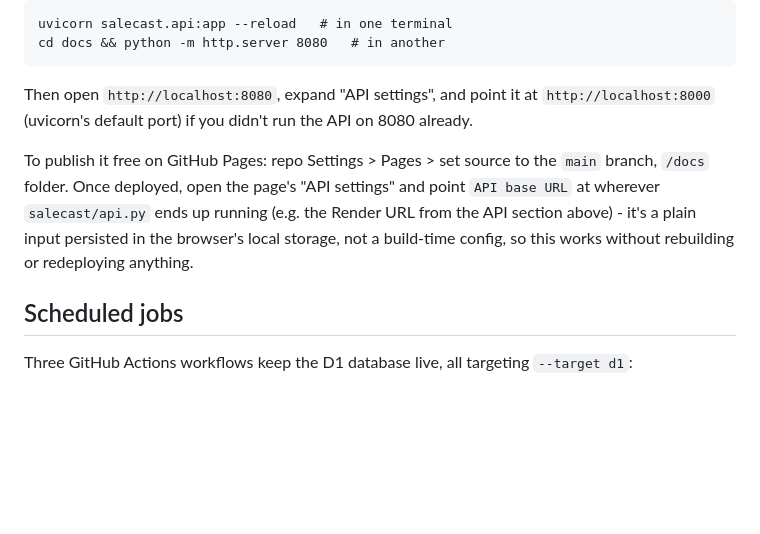
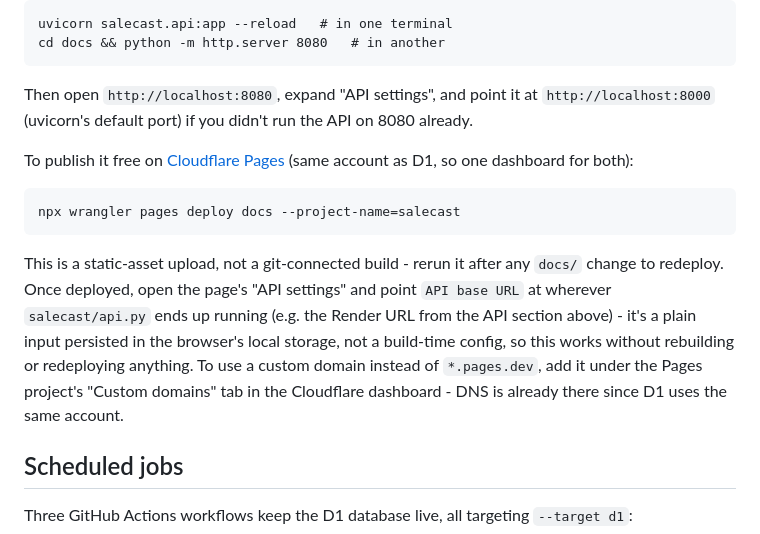
Before and after one commit to CleNel/salecast, a Markdown page: README.md, the part around the change. GitHub-like rendering; blank space fills up the shorter version.

Commit message:
Switch frontend deployment docs from GitHub Pages to Cloudflare Pages
Same account already hosts D1, so this keeps domain/DNS and frontend
hosting in one dashboard instead of two.

````diff
--- a/README.md
+++ b/README.md
@@ -118,7 +118,13 @@ cd docs && python -m http.server 8080   # in another
 
 Then open `http://localhost:8080`, expand "API settings", and point it at `http://localhost:8000` (uvicorn's default port) if you didn't run the API on 8080 already.
 
-To publish it free on GitHub Pages: repo Settings > Pages > set source to the `main` branch, `/docs` folder. Once deployed, open the page's "API settings" and point `API base URL` at wherever `salecast/api.py` ends up running (e.g. the Render URL from the API section above) - it's a plain input persisted in the browser's local storage, not a build-time config, so this works without rebuilding or redeploying anything.
+To publish it free on [Cloudflare Pages](https://pages.cloudflare.com) (same account as D1, so one dashboard for both):
+
+```
+npx wrangler pages deploy docs --project-name=salecast
+```
+
+This is a static-asset upload, not a git-connected build - rerun it after any `docs/` change to redeploy. Once deployed, open the page's "API settings" and point `API base URL` at wherever `salecast/api.py` ends up running (e.g. the Render URL from the API section above) - it's a plain input persisted in the browser's local storage, not a build-time config, so this works without rebuilding or redeploying anything. To use a custom domain instead of `*.pages.dev`, add it under the Pages project's "Custom domains" tab in the Cloudflare dashboard - DNS is already there since D1 uses the same account.
 
 ## Scheduled jobs
 
````
